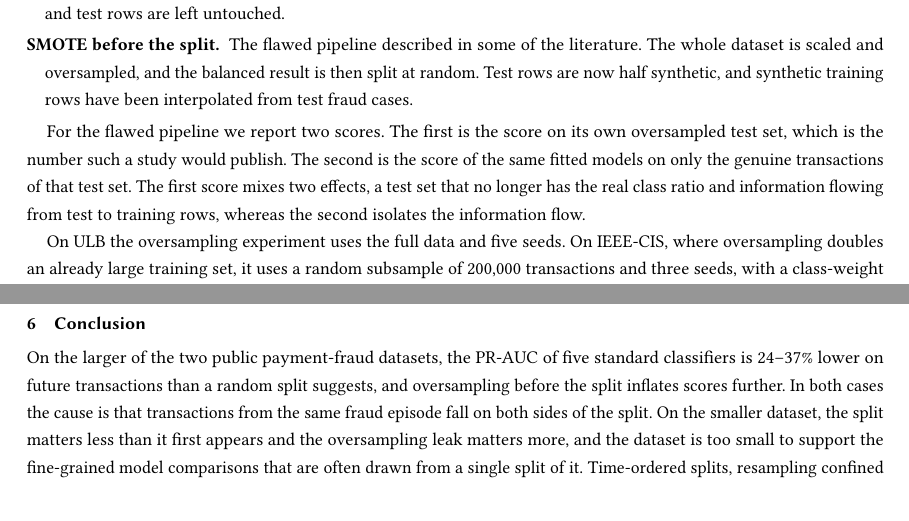
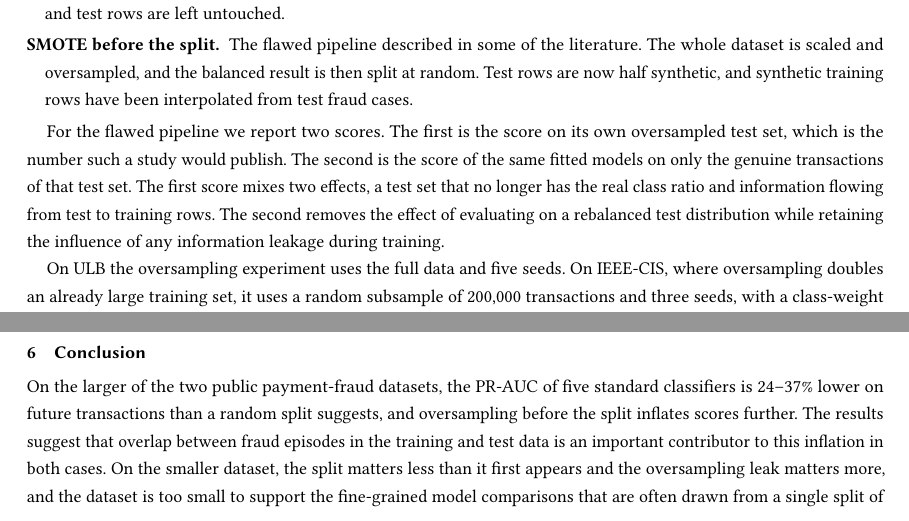
Before and after one commit to mingwho/fraud-eval-time-aware, a LaTeX paper (paper/main_anon.tex, which reads paper/sections/discussion.tex, paper/sections/setup.tex): two parts of pages 5 and 11 of 13, joined at a grey line, cut so that both start at the same text. Compiled offline with pdfLaTeX.

Commit message:
Soften three causal statements per review; clarify the two SMOTE scores
Co-Authored-By: Claude Fable 5.1 <noreply@anthropic.com>

```diff
--- a/paper/sections/discussion.tex
+++ b/paper/sections/discussion.tex
@@ -32,4 +32,4 @@ In preparing this paper, the authors used Claude Code (Anthropic) as a coding an
 
 \section{Conclusion}
 
-On the larger of the two public payment-fraud datasets, the \prauc{} of five standard classifiers is \num{ieee.min.rel.pr}--\num{ieee.max.rel.pr}\% lower on future transactions than a random split suggests, and oversampling before the split inflates scores further. In both cases the cause is that transactions from the same fraud episode fall on both sides of the split. On the smaller dataset, the split matters less than it first appears and the oversampling leak matters more, and the dataset is too small to support the fine-grained model comparisons that are often drawn from a single split of it. Time-ordered splits, resampling confined to the training data, alert-budget metrics and a comparison on the same transactions are inexpensive to adopt, and they make a benchmark score a closer estimate of the performance a fraud team would observe.
+On the larger of the two public payment-fraud datasets, the \prauc{} of five standard classifiers is \num{ieee.min.rel.pr}--\num{ieee.max.rel.pr}\% lower on future transactions than a random split suggests, and oversampling before the split inflates scores further. The results suggest that overlap between fraud episodes in the training and test data is an important contributor to this inflation in both cases. On the smaller dataset, the split matters less than it first appears and the oversampling leak matters more, and the dataset is too small to support the fine-grained model comparisons that are often drawn from a single split of it. Time-ordered splits, resampling confined to the training data, alert-budget metrics and a comparison on the same transactions are inexpensive to adopt, and they make a benchmark score a closer estimate of the performance a fraud team would observe.
--- a/paper/sections/setup.tex
+++ b/paper/sections/setup.tex
@@ -68,7 +68,7 @@ A second experiment replaces class weights with SMOTE~\cite{chawla2002smote}, wh
 \item[SMOTE before the split.] The flawed pipeline described in some of the literature. The whole dataset is scaled and oversampled, and the balanced result is then split at random. Test rows are now half synthetic, and synthetic training rows have been interpolated from test fraud cases.
 \end{description}
 
-For the flawed pipeline we report two scores. The first is the score on its own oversampled test set, which is the number such a study would publish. The second is the score of the same fitted models on only the genuine transactions of that test set. The first score mixes two effects, a test set that no longer has the real class ratio and information flowing from test to training rows, whereas the second isolates the information flow.
+For the flawed pipeline we report two scores. The first is the score on its own oversampled test set, which is the number such a study would publish. The second is the score of the same fitted models on only the genuine transactions of that test set. The first score mixes two effects, a test set that no longer has the real class ratio and information flowing from test to training rows. The second removes the effect of evaluating on a rebalanced test distribution while retaining the influence of any information leakage during training.
 
 On ULB the oversampling experiment uses the full data and five seeds. On IEEE-CIS, where oversampling doubles an already large training set, it uses a random subsample of 200{,}000 transactions and three seeds, with a class-weight baseline rerun on the same subsample. Rolling windows and cross-validation use one seed, since they already repeat the comparison over windows or folds.
 
```
Also changed, not shown: paper/sections/results.tex (+2 -2 lines).
